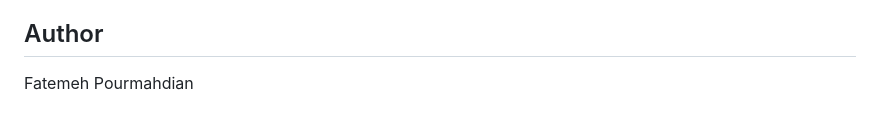
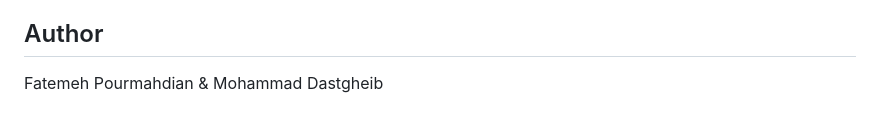
Before and after one commit to mohdasti/xr-adaptive-modality-2025, a Markdown page: README.md, the part around the change. Rendered like a GitHub page.

Commit message:
Update author information in README.md

```diff
--- a/README.md
+++ b/README.md
@@ -131,4 +131,4 @@ Privacy is important. See [docs/privacy_notice.md](docs/privacy_notice.md) for d
 
 ## Author
 
-Fatemeh Pourmahdian
+Fatemeh Pourmahdian & Mohammad Dastgheib
```
